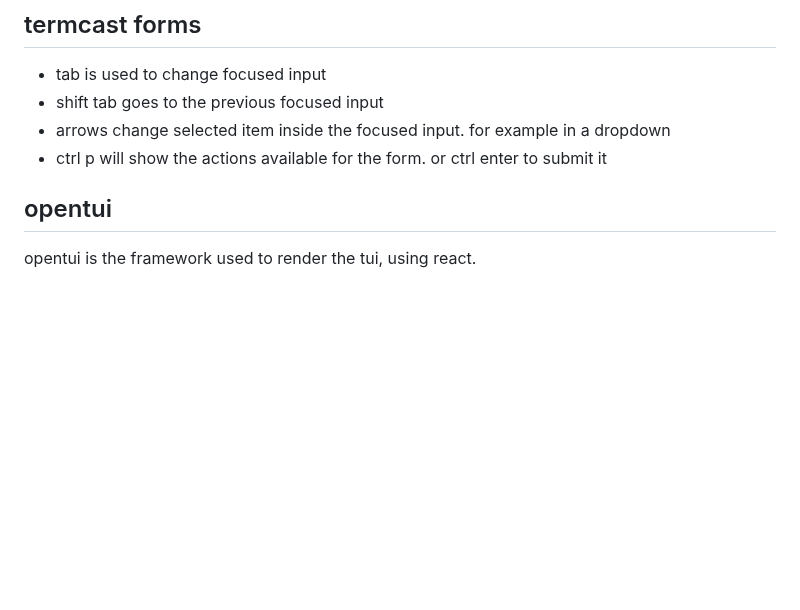
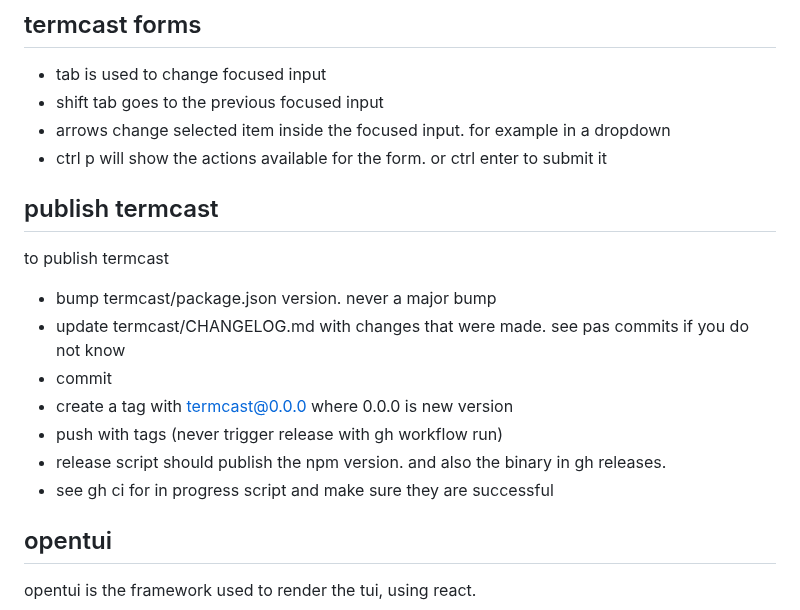
Before and after one commit to remorses/termcast, a Markdown page: AGENTS.md, the part around the change. Rendered like a GitHub page; blank space fills up the shorter version.

```diff
--- a/AGENTS.md
+++ b/AGENTS.md
@@ -438,6 +438,18 @@ After any submodule update, cd into submodules and run `git checkout main` befor
 - shift tab goes to the previous focused input
 - arrows change selected item inside the focused input. for example in a dropdown
 - ctrl p will show the actions available for the form. or ctrl enter to submit it
+
+## publish termcast
+
+to publish termcast
+
+- bump termcast/package.json version. never a major bump
+- update termcast/CHANGELOG.md with changes that were made. see pas commits if you do not know
+- commit
+- create a tag with termcast@0.0.0 where 0.0.0 is new version
+- push with tags (never trigger release with gh workflow run)
+- release script should publish the npm version. and also the binary in gh releases.
+- see gh ci for in progress script and make sure they are successful
 
 
 ## opentui
```
